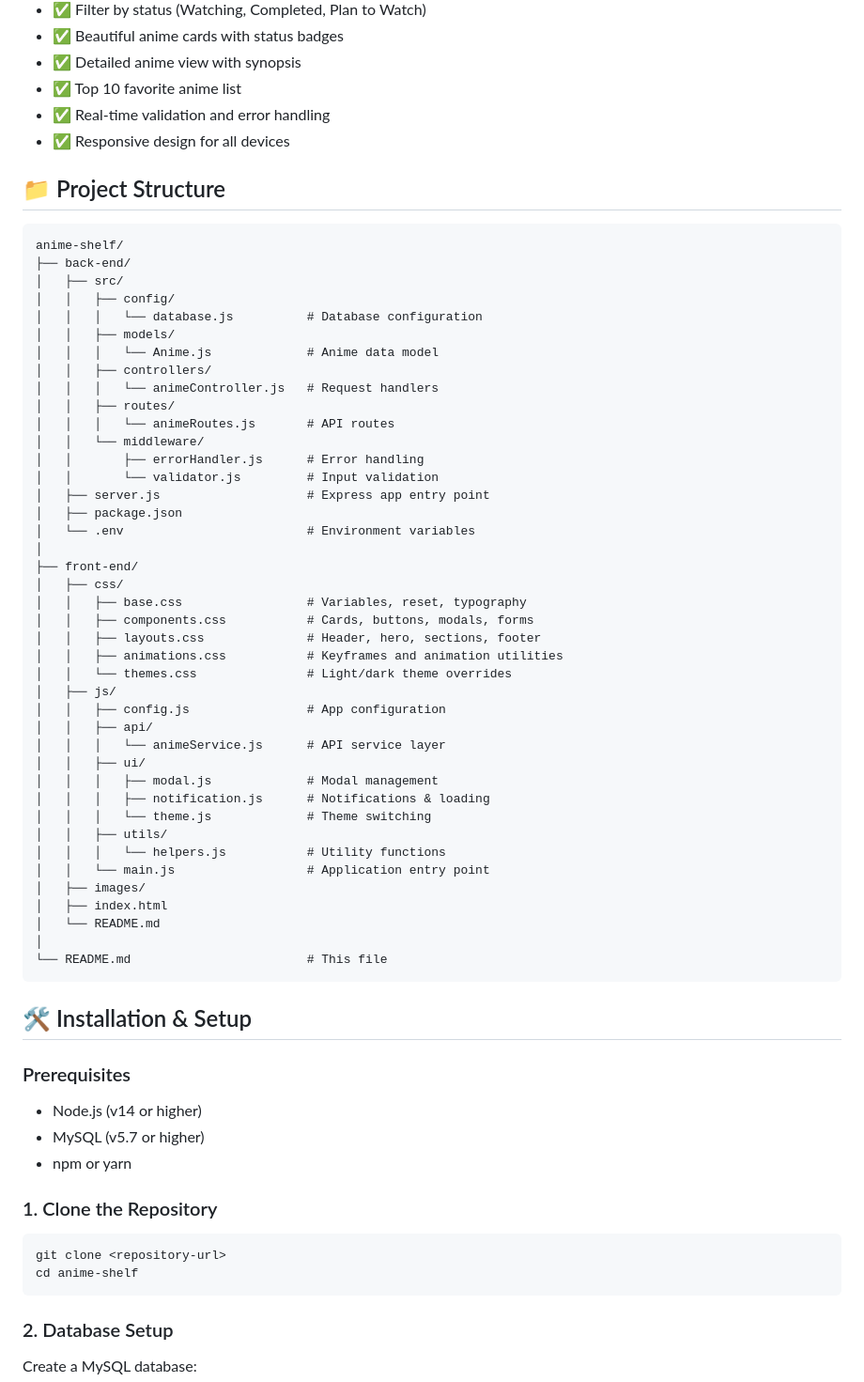
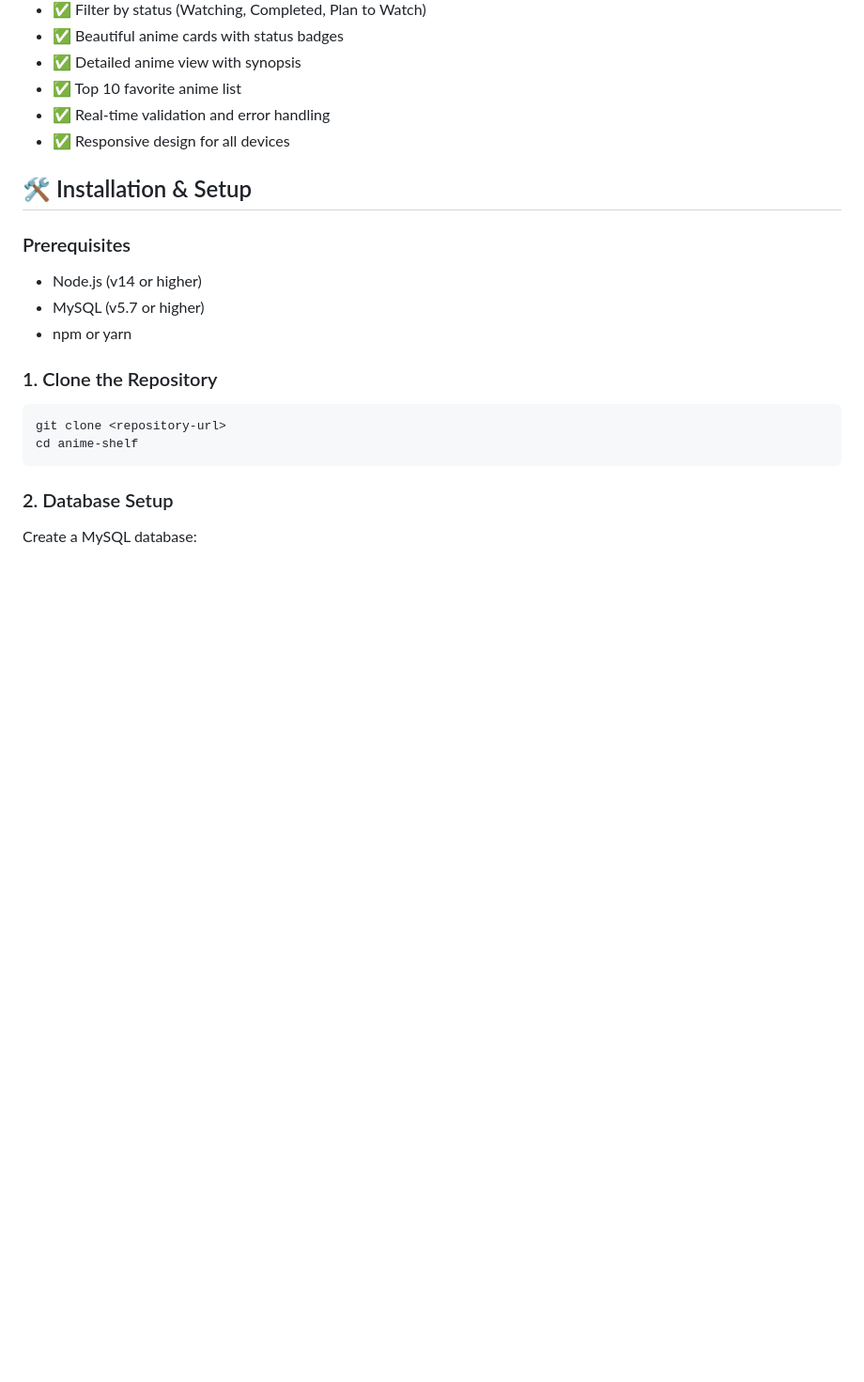
Before and after one commit to s-a-d-a-t/anime_shelf, a Markdown page: README.md, the part around the change. Shown at 94% size. Rendered like a GitHub page; blank space fills up the shorter version.

Commit message:
Remove project structure details from README
Removed project structure section from README.

````diff
--- a/README.md
+++ b/README.md
@@ -31,54 +31,8 @@
 - ✅ Real-time validation and error handling
 - ✅ Responsive design for all devices
 
-## 📁 Project Structure
-
-```
-anime-shelf/
-├── back-end/
-│   ├── src/
-│   │   ├── config/
-│   │   │   └── database.js          # Database configuration
-│   │   ├── models/
-│   │   │   └── Anime.js             # Anime data model
-│   │   ├── controllers/
-│   │   │   └── animeController.js   # Request handlers
-│   │   ├── routes/
-│   │   │   └── animeRoutes.js       # API routes
-│   │   └── middleware/
-│   │       ├── errorHandler.js      # Error handling
-│   │       └── validator.js         # Input validation
-│   ├── server.js                    # Express app entry point
-│   ├── package.json
-│   └── .env                         # Environment variables
-│
-├── front-end/
-│   ├── css/
-│   │   ├── base.css                 # Variables, reset, typography
-│   │   ├── components.css           # Cards, buttons, modals, forms
-│   │   ├── layouts.css              # Header, hero, sections, footer
-│   │   ├── animations.css           # Keyframes and animation utilities
-│   │   └── themes.css               # Light/dark theme overrides
-│   ├── js/
-│   │   ├── config.js                # App configuration
-│   │   ├── api/
-│   │   │   └── animeService.js      # API service layer
-│   │   ├── ui/
-│   │   │   ├── modal.js             # Modal management
-│   │   │   ├── notification.js      # Notifications & loading
-│   │   │   └── theme.js             # Theme switching
-│   │   ├── utils/
-│   │   │   └── helpers.js           # Utility functions
-│   │   └── main.js                  # Application entry point
-│   ├── images/
-│   ├── index.html
-│   └── README.md
-│
-└── README.md                        # This file
-```
 
 ## 🛠️ Installation & Setup
-
 ### Prerequisites
 - Node.js (v14 or higher)
 - MySQL (v5.7 or higher)
````
